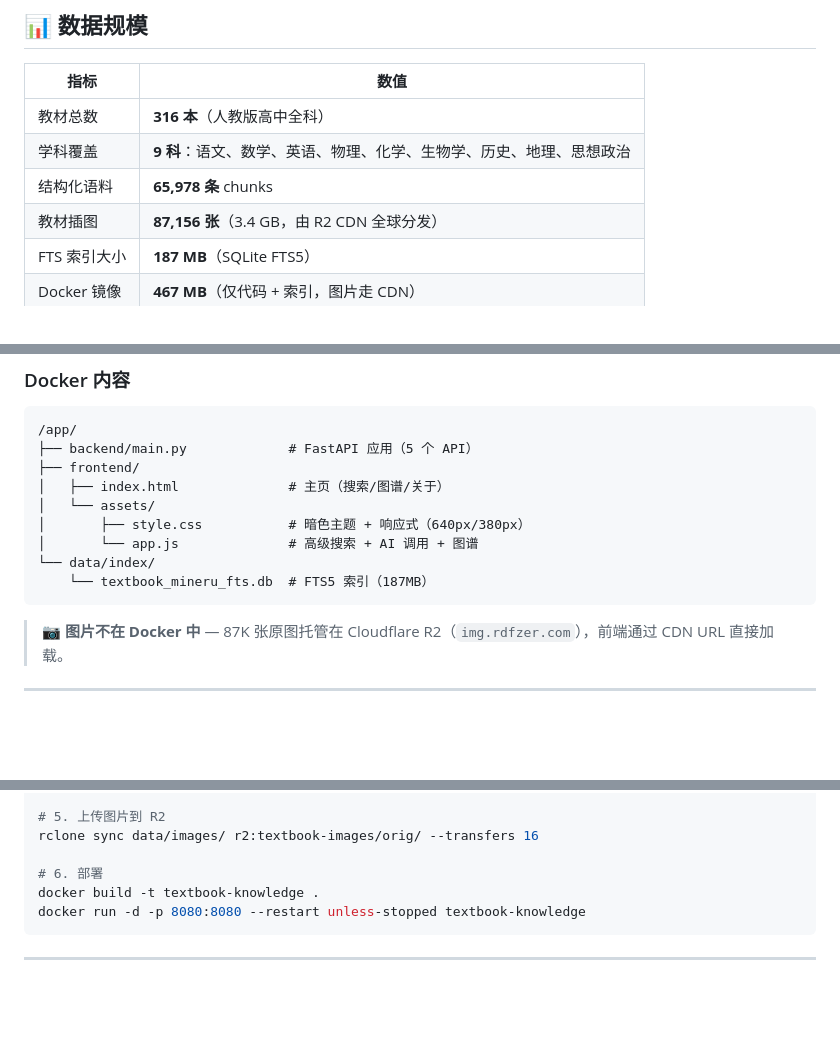
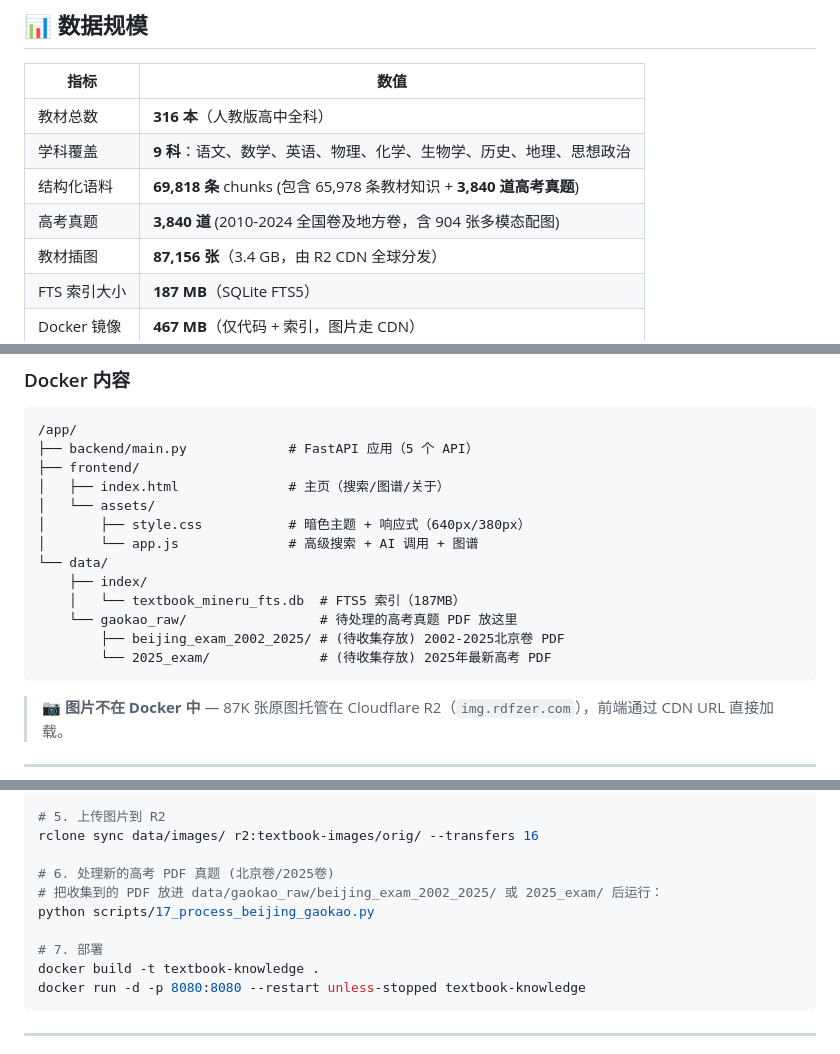
Before and after one commit to ieduer/cross-subject-knowledge, a Markdown page: README.md, 3 parts joined by grey strips. Drawn GitHub-style; blank space fills up the shorter version.

Commit message:
docs: update data stats and document future gaokao PDF pipeline

````diff
--- a/README.md
+++ b/README.md
@@ -31,7 +31,8 @@
 |------|------|
 | 教材总数 | **316 本**（人教版高中全科） |
 | 学科覆盖 | **9 科**：语文、数学、英语、物理、化学、生物学、历史、地理、思想政治 |
-| 结构化语料 | **65,978 条** chunks |
+| 结构化语料 | **69,818 条** chunks (包含 65,978 条教材知识 + **3,840 道高考真题**) |
+| 高考真题 | **3,840 道** (2010-2024 全国卷及地方卷，含 904 张多模态配图) |
 | 教材插图 | **87,156 张**（3.4 GB，由 R2 CDN 全球分发） |
 | FTS 索引大小 | **187 MB**（SQLite FTS5） |
 | Docker 镜像 | **467 MB**（仅代码 + 索引，图片走 CDN） |
@@ -105,8 +106,12 @@
 │   └── assets/
 │       ├── style.css           # 暗色主题 + 响应式（640px/380px）
 │       └── app.js              # 高级搜索 + AI 调用 + 图谱
-└── data/index/
-    └── textbook_mineru_fts.db  # FTS5 索引（187MB）
+└── data/
+    ├── index/
+    │   └── textbook_mineru_fts.db  # FTS5 索引（187MB）
+    └── gaokao_raw/                 # 待处理的高考真题 PDF 放这里
+        ├── beijing_exam_2002_2025/ # (待收集存放) 2002-2025北京卷 PDF
+        └── 2025_exam/              # (待收集存放) 2025年最新高考 PDF
 ```
 
 > 📷 **图片不在 Docker 中** — 87K 张原图托管在 Cloudflare R2（`img.rdfzer.com`），前端通过 CDN URL 直接加载。
@@ -252,7 +257,11 @@ python scripts/09_build_unified_index.py
 # 5. 上传图片到 R2
 rclone sync data/images/ r2:textbook-images/orig/ --transfers 16
 
-# 6. 部署
+# 6. 处理新的高考 PDF 真题 (北京卷/2025卷)
+# 把收集到的 PDF 放进 data/gaokao_raw/beijing_exam_2002_2025/ 或 2025_exam/ 后运行：
+python scripts/17_process_beijing_gaokao.py
+
+# 7. 部署
 docker build -t textbook-knowledge .
 docker run -d -p 8080:8080 --restart unless-stopped textbook-knowledge
 ```
````
